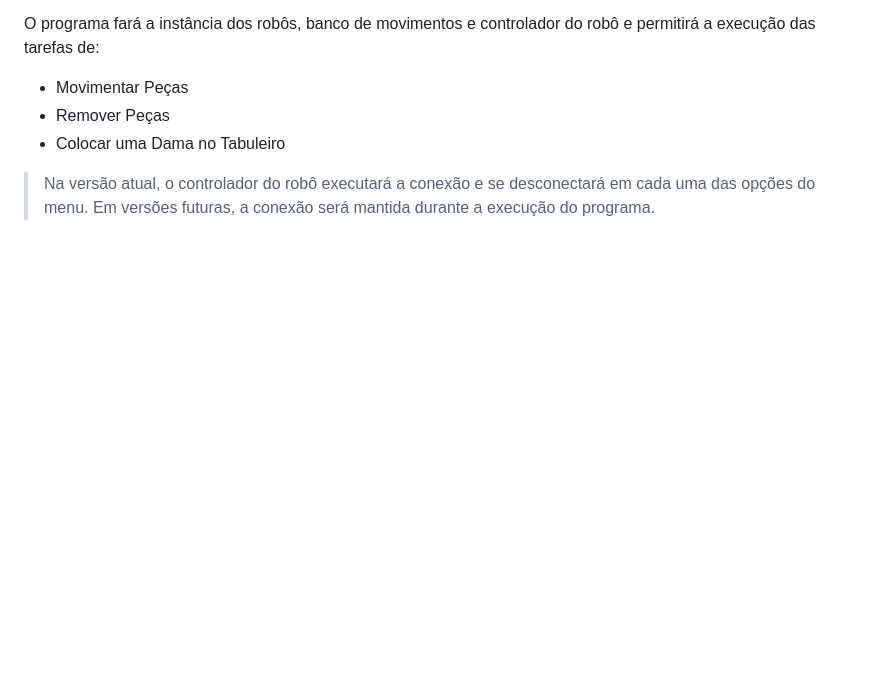
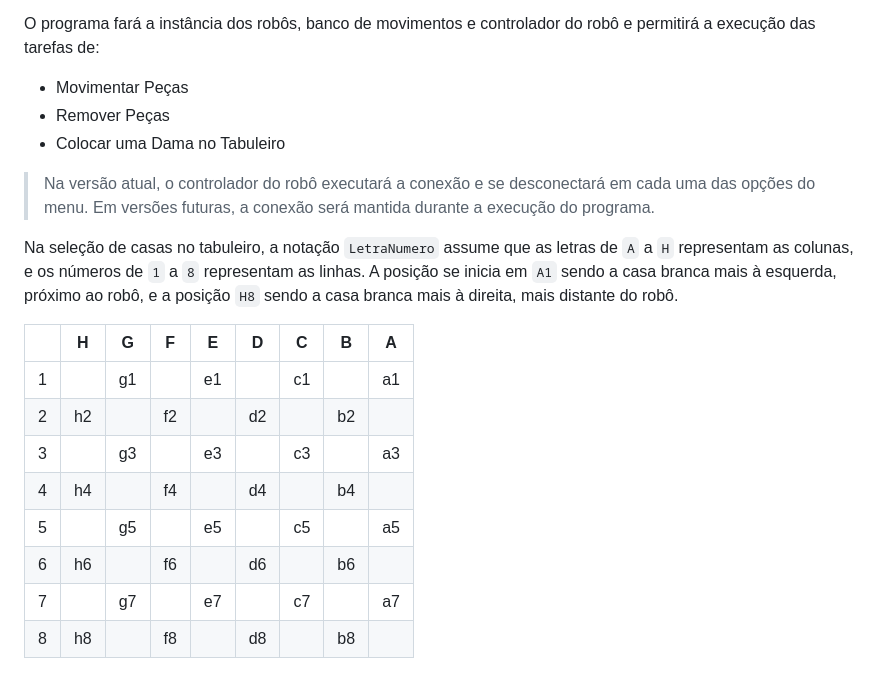
Before and after one commit to brunoopinheiro/robot_checkers, a Markdown page: README.md, the part around the change. Rendered like a GitHub page; blank space fills up the shorter version.

Commit message:
DOCS: update readme file

```diff
--- a/README.md
+++ b/README.md
@@ -81,6 +81,19 @@ O programa fará a instância dos robôs, banco de movimentos e controlador do r
 
 > Na versão atual, o controlador do robô executará a conexão e se desconectará em cada uma das opções do menu. Em versões futuras, a conexão será mantida durante a execução do programa.
 
+Na seleção de casas no tabuleiro, a notação `LetraNumero` assume que as letras de `A` a `H` representam as colunas, e os números de `1` a `8` representam as linhas. A posição se inicia em `A1` sendo a casa branca mais à esquerda, próximo ao robô, e a posição `H8` sendo a casa branca mais à direita, mais distante do robô.
+
+|   | H | G | F | E | D | C | B | A |
+|---|---|---|---|---|---|---|---|---|
+| 1 |   | g1 |   | e1 |   | c1 |   | a1 |
+| 2 | h2 |   | f2 |   | d2 |   | b2 |   |
+| 3 |   | g3 |   | e3 |   | c3 |   | a3 |
+| 4 | h4 |   | f4 |   | d4 |   | b4 |   |
+| 5 |   | g5 |   | e5 |   | c5 |   | a5 |
+| 6 | h6 |   | f6 |   | d6 |   | b6 |   |
+| 7 |   | g7 |   | e7 |   | c7 |   | a7 |
+| 8 | h8 |   | f8 |   | d8 |   | b8 |   |
+
 ![Menu de Escolha do Robô](docs/images/robot_menu.png)
 
 ### Movimentar Peças [Opção 3]
```
